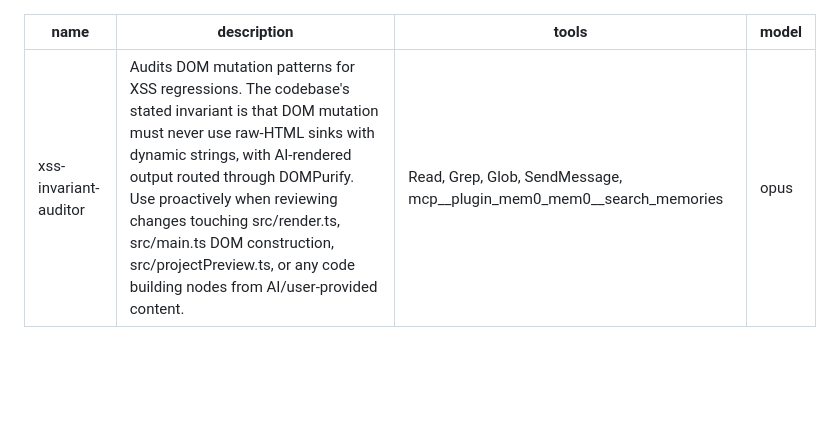
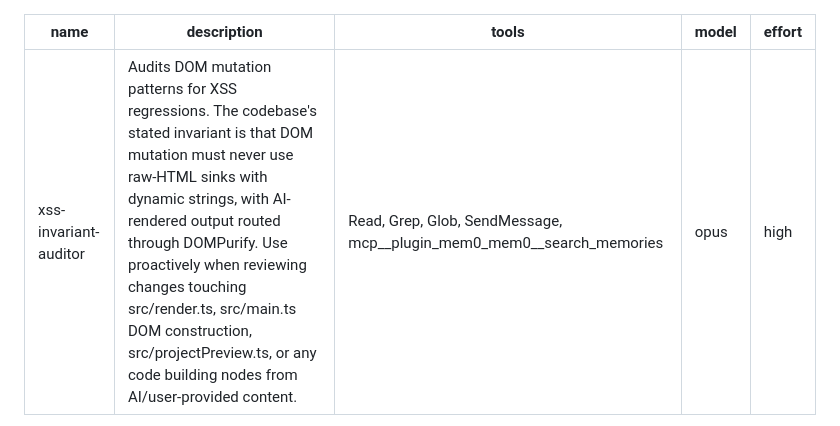
Before and after one commit to leftos/lang-tutor, a Markdown page: .claude/agents/xss-invariant-auditor.md, the part around the change. Rendered like a GitHub page; blank space fills up the shorter version.

```diff
--- a/.claude/agents/xss-invariant-auditor.md
+++ b/.claude/agents/xss-invariant-auditor.md
@@ -3,6 +3,7 @@ name: xss-invariant-auditor
 description: Audits DOM mutation patterns for XSS regressions. The codebase's stated invariant is that DOM mutation must never use raw-HTML sinks with dynamic strings, with AI-rendered output routed through DOMPurify. Use proactively when reviewing changes touching src/render.ts, src/main.ts DOM construction, src/projectPreview.ts, or any code building nodes from AI/user-provided content.
 tools: Read, Grep, Glob, SendMessage, mcp__plugin_mem0_mem0__search_memories
 model: opus
+effort: high
 ---
 
 You enforce one specific invariant in this codebase:
```
Also changed, not shown: .claude/agents/tutor-prompt-reviewer.md (+1 -0 lines).
